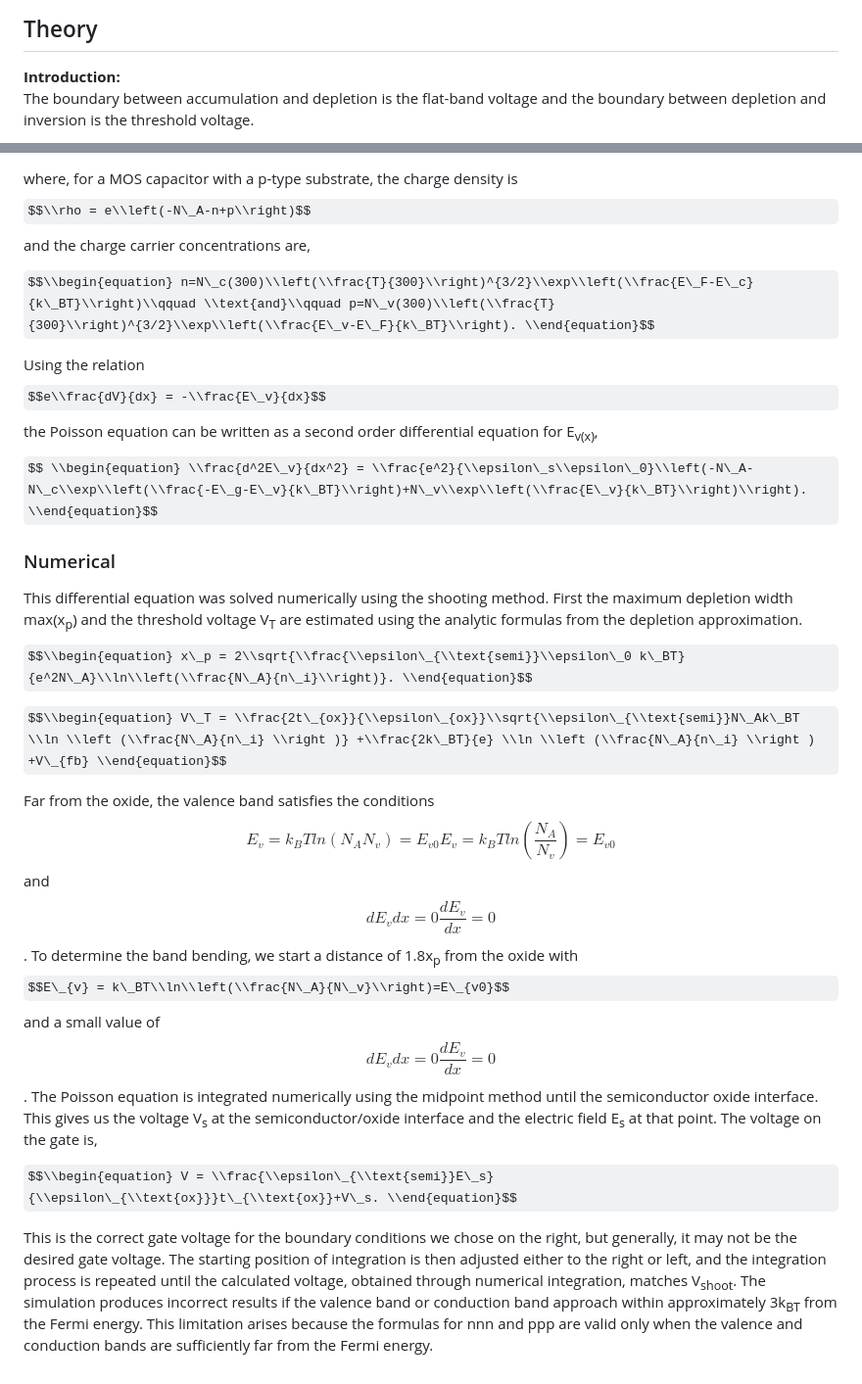
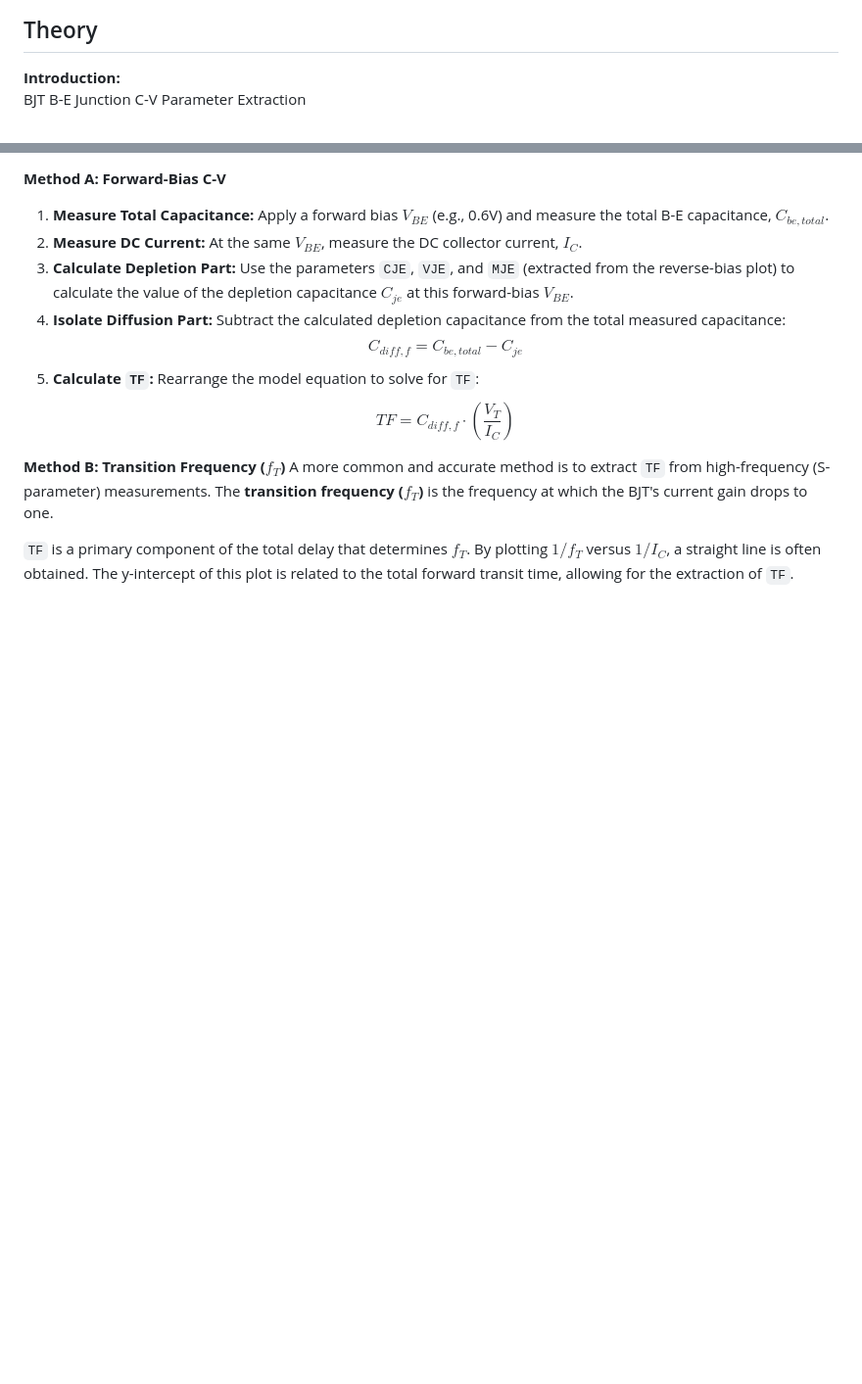
Before and after one commit to virtual-labs/exp-bjt-be-cv-iitkgp, a Markdown page: experiment/theory.md, 2 parts joined by grey strips. Shown at 98% size. Rendered like a GitHub page; some formulas as TeX source; blank space fills up the shorter version.

```diff
--- a/experiment/theory.md
+++ b/experiment/theory.md
@@ -1,4 +1,4 @@
 ## Theory
 **Introduction:**
-The boundary between accumulation and depletion is the flat-band voltage and the boundary between depletion and inversion is the threshold voltage.
+BJT B-E Junction C-V Parameter Extraction
 <div align="center">
@@ -34,29 +75,16 @@ $$\\begin{equation} \\nabla^2V = -\\frac{\\rho}{\\epsilon\_s\\epsilon\_0}, \\end
 
-where, for a MOS capacitor with a p-type substrate, the charge density is
-$$\\rho = e\\left(-N\_A-n+p\\right)$$ and the charge carrier concentrations are,
+**Method A: Forward-Bias C-V**
+1.  **Measure Total Capacitance:** Apply a forward bias $V_{BE}$ (e.g., 0.6V) and measure the total B-E capacitance, $C_{be,total}$.
+2.  **Measure DC Current:** At the same $V_{BE}$, measure the DC collector current, $I_C$.
+3.  **Calculate Depletion Part:** Use the parameters `CJE`, `VJE`, and `MJE` (extracted from the reverse-bias plot) to calculate the value of the depletion capacitance $C_{je}$ at this forward-bias $V_{BE}$.
+4.  **Isolate Diffusion Part:** Subtract the calculated depletion capacitance from the total measured capacitance:
+    $$C_{diff,f} = C_{be,total} - C_{je}$$
+5.  **Calculate `TF`:** Rearrange the model equation to solve for `TF`:
+    $$TF = C_{diff,f} \cdot \left( \frac{V_T}{I_C} \right)$$
 
+**Method B: Transition Frequency ($f_T$)**
+A more common and accurate method is to extract `TF` from high-frequency (S-parameter) measurements. The **transition frequency ($f_T$)** is the frequency at which the BJT's current gain drops to one.
 
-$$\\begin{equation} n=N\_c(300)\\left(\\frac{T}{300}\\right)^{3/2}\\exp\\left(\\frac{E\_F-E\_c}{k\_BT}\\right)\\qquad \\text{and}\\qquad p=N\_v(300)\\left(\\frac{T}{300}\\right)^{3/2}\\exp\\left(\\frac{E\_v-E\_F}{k\_BT}\\right). \\end{equation}$$
-
-Using the relation $$e\\frac{dV}{dx} = -\\frac{E\_v}{dx}$$ the Poisson equation can be written as a second order differential equation for E<sub>v(x)</sub>,
-
-$$ \\begin{equation} \\frac{d^2E\_v}{dx^2} = \\frac{e^2}{\\epsilon\_s\\epsilon\_0}\\left(-N\_A-N\_c\\exp\\left(\\frac{-E\_g-E\_v}{k\_BT}\\right)+N\_v\\exp\\left(\\frac{E\_v}{k\_BT}\\right)\\right). \\end{equation}$$
-
-### Numerical
-
-This differential equation was solved numerically using the shooting method. First the maximum depletion width max(x<sub>p</sub>) and the threshold voltage V<sub>T</sub> are estimated using the analytic formulas from the depletion approximation.
-
-
-
-$$\\begin{equation} x\_p = 2\\sqrt{\\frac{\\epsilon\_{\\text{semi}}\\epsilon\_0 k\_BT}{e^2N\_A}\\ln\\left(\\frac{N\_A}{n\_i}\\right)}. \\end{equation}$$
-
-$$\\begin{equation} V\_T = \\frac{2t\_{ox}}{\\epsilon\_{ox}}\\sqrt{\\epsilon\_{\\text{semi}}N\_Ak\_BT \\ln \\left (\\frac{N\_A}{n\_i} \\right )} +\\frac{2k\_BT}{e} \\ln \\left (\\frac{N\_A}{n\_i} \\right ) +V\_{fb} \\end{equation}$$
-
-Far from the oxide, the valence band satisfies the conditions $$E_v=k_BTln(N_AN_v)=E_{v0}E_v=k_BTln⁡(\frac{N_A}{N_v})=E_{v0}$$ and $$dE_vdx=0\frac{dE_v}{dx}=0$$. To determine the band bending, we start a distance of 1.8x<sub>p</sub> from the oxide with $$E\_{v} = k\_BT\\ln\\left(\\frac{N\_A}{N\_v}\\right)=E\_{v0}$$ and a small value of $$dE_vdx=0\frac{dE_v}{dx}=0$$. The Poisson equation is integrated numerically using the midpoint method until the semiconductor oxide interface. This gives us the voltage V<sub>s</sub> at the semiconductor/oxide interface and the electric field E<sub>s</sub> at that point. The voltage on the gate is,
-
-
-$$\\begin{equation} V = \\frac{\\epsilon\_{\\text{semi}}E\_s}{\\epsilon\_{\\text{ox}}}t\_{\\text{ox}}+V\_s. \\end{equation}$$
-
-This is the correct gate voltage for the boundary conditions we chose on the right, but generally, it may not be the desired gate voltage. The starting position of integration is then adjusted either to the right or left, and the integration process is repeated until the calculated voltage, obtained through numerical integration, matches V<sub>shoot</sub>. The simulation produces incorrect results if the valence band or conduction band approach within approximately 3k<sub>BT</sub> from the Fermi energy. This limitation arises because the formulas for nnn and ppp are valid only when the valence and conduction bands are sufficiently far from the Fermi energy.
+`TF` is a primary component of the total delay that determines $f_T$. By plotting $1/f_T$ versus $1/I_C$, a straight line is often obtained. The y-intercept of this plot is related to the total forward transit time, allowing for the extraction of `TF`.
 
  <script id="MathJax-script" async src="https://cdn.jsdelivr.net/npm/mathjax@3.2.2/es5/tex-mml-chtml.js"></script>
```
Also changed, not shown: other parts of experiment/theory.md (+54 -13 lines).
